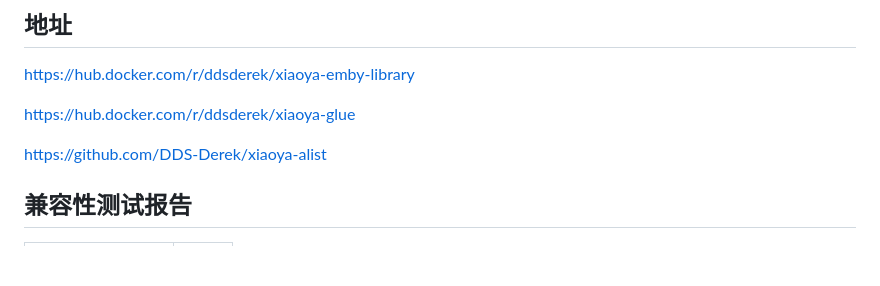
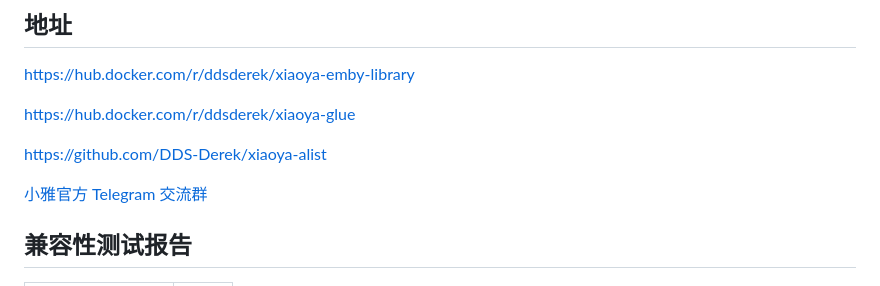
Before and after one commit to DDS-Derek/xiaoya-alist, a Markdown page: README.md, the part around the change. Drawn GitHub-style; blank space fills up the shorter version.

Commit message:
docs: add telegram

```diff
--- a/README.md
+++ b/README.md
@@ -93,6 +93,8 @@ Docker启动容器名称设置 -> 71
 
 [https://github.com/DDS-Derek/xiaoya-alist](https://github.com/DDS-Derek/xiaoya-alist)
 
+[小雅官方 Telegram 交流群](https://t.me/xiaoyaliu00)
+
 ## 兼容性测试报告
 
 |    系统名称     | 安装 |
```
